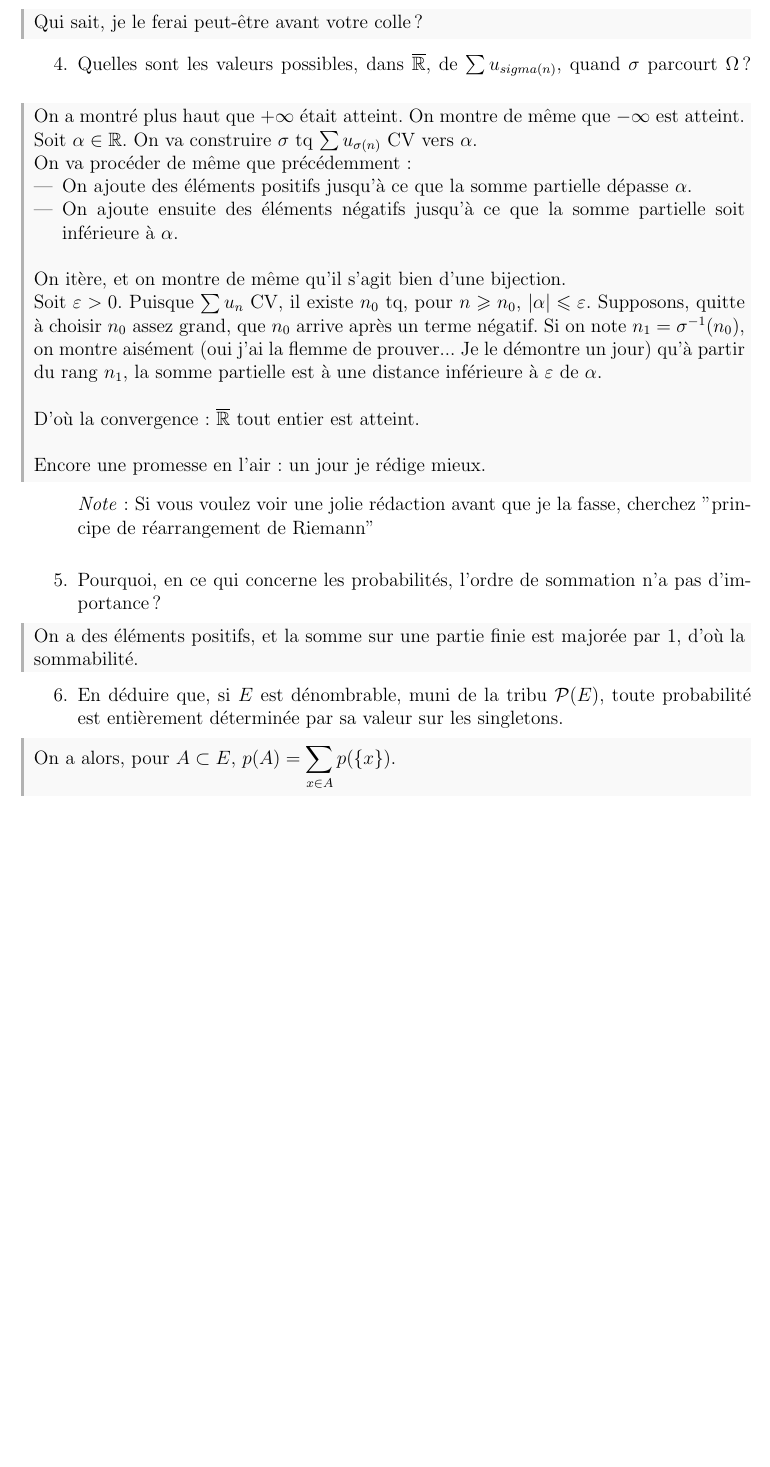
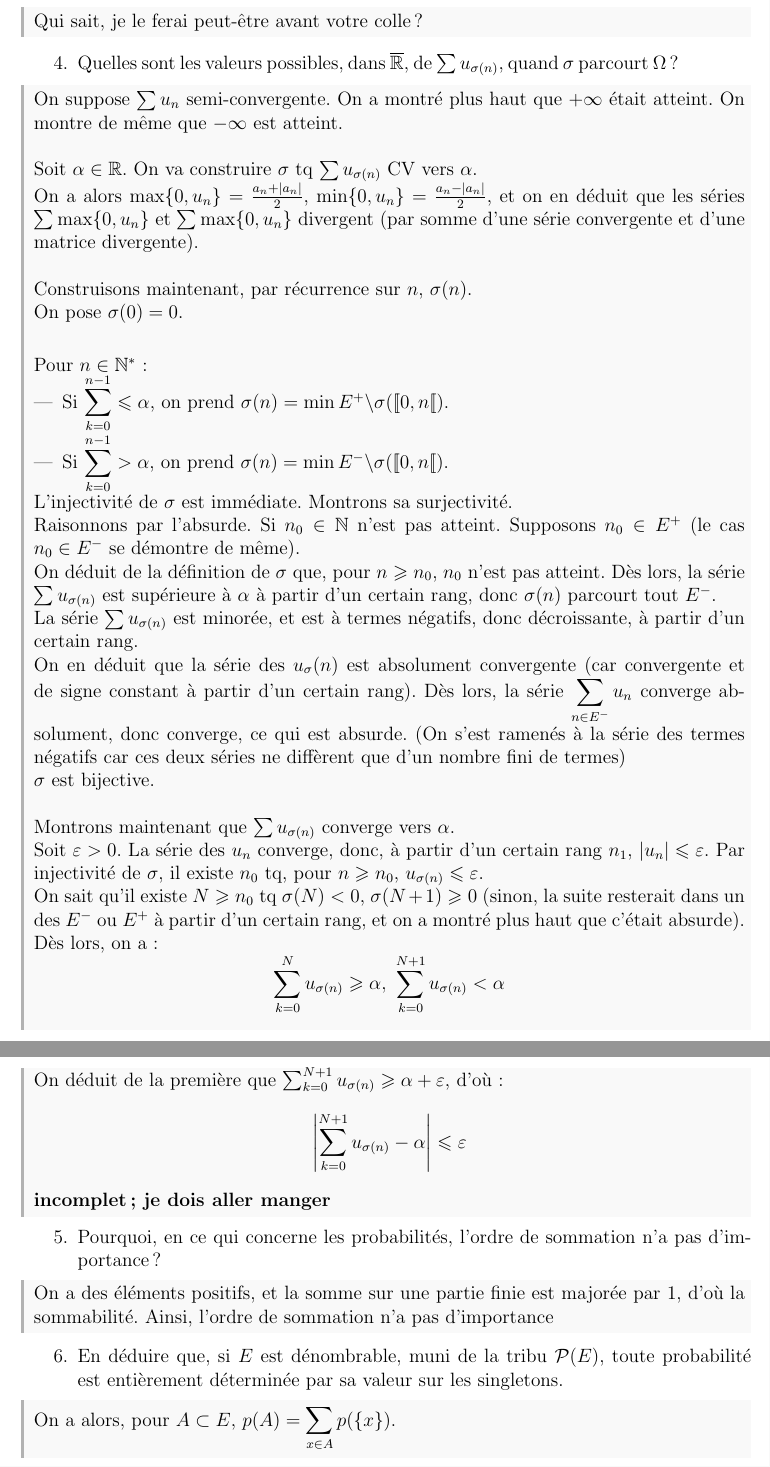
Before and after one commit to gob-an/math-colle, a LaTeX document (S9_ep.tex, which reads colle.sty): part of page 2 of 6 before the commit and two parts of pages 2 and 3 of 6 after it, the two joined at a grey line, cut so that both start at the same text, the shorter picture padded with empty space. Compiled offline with pdfLaTeX.

Commit message:
début bonne rédaction (réarrangements de Riemann)

```diff
--- a/S9_ep.tex
+++ b/S9_ep.tex
@@ -40,24 +42,37 @@
 		\begin{correctionbox}
 			Qui sait, je le ferai peut-être avant votre colle?
 		\end{correctionbox}
-		\item Quelles sont les valeurs possibles, dans $\overline {\mathbb R}$, de $\sum u_{sigma(n)}$, quand $\sigma$ parcourt $\Omega$?
+		\item Quelles sont les valeurs possibles, dans $\overline {\mathbb R}$, de $\sum u_{\sigma(n)}$, quand $\sigma$ parcourt $\Omega$?
 		\begin{correctionbox}
-			On a montré plus haut que $+\infty$ était atteint. On montre de même que $-\infty$ est atteint. \\
+			On suppose $\sum u_n$ semi-convergente.
+			On a montré plus haut que $+\infty$ était atteint. On montre de même que $-\infty$ est atteint. \\ \\
 			Soit $\alpha \in \mathbb R$. On va construire $\sigma$ tq $\sum u_{\sigma(n)}$ CV vers $\alpha$. \\
-			On va procéder de même que précédemment:
+			On a alors $\max \{0, u_n\} = \frac {a_n + |a_n|} 2$, $\min \{0, u_n\} = \frac {a_n - |a_n|} 2$, et on en déduit que les séries $\sum \max \{0, u_n\}$ et $\sum \max \{0, u_n\}$ divergent (par somme d'une série convergente et d'une matrice divergente). \\ \\
+			Construisons maintenant, par récurrence sur $n$, $\sigma(n)$.\\
+			On pose $\sigma(0)=0$. \\
+			\item Pour $n \in \N^*$:
 			\begin{itemize}
-				\item On ajoute des éléments positifs jusqu'à ce que la somme partielle dépasse $\alpha$.
-				\item On ajoute ensuite des éléments négatifs jusqu'à ce que la somme partielle soit inférieure à $\alpha$. \\
+				\item Si $\displaystyle \sum_{k=0}^{n-1} \leqslant \alpha$, on prend $\sigma(n) = \min E^+ \backslash \sigma([\![0, n[\![)$.
+				\item Si $\displaystyle \sum_{k=0}^{n-1} > \alpha$, on prend $\sigma(n) = \min E^- \backslash \sigma([\![0, n[\![)$.
 			\end{itemize}
-			On itère, et on montre de même qu'il s'agit bien d'une bijection. \\
-			Soit $\varepsilon > 0$. Puisque $\sum u_n$ CV, il existe $n_0$ tq, pour $n \geqslant n_0$, $| \alpha | \leqslant \varepsilon$. Supposons, quitte à choisir $n_0$ assez grand, que $n_0$ arrive après un terme négatif. Si on note $n_1 = \sigma^{-1}(n_0)$, on montre aisément (oui j'ai la flemme de prouver... Je le démontre un jour) qu'à partir du rang $n_1$, la somme partielle est à une distance inférieure à $\varepsilon$ de $\alpha$. \\ \\
-			D'où la convergence: $\overline {\mathbb R}$ tout entier est atteint. \\ \\
-			Encore une promesse en l'air: un jour je rédige mieux.
+			L'injectivité de $\sigma$ est immédiate. Montrons sa surjectivité. \\
+			Raisonnons par l'absurde. Si $n_0 \in \N$ n'est pas atteint. Supposons $n_0 \in E^+$ (le cas $n_0 \in E^-$ se démontre de même). \\
+			On déduit de la définition de $\sigma$ que, pour $n \geqslant n_0$, $n_0$ n'est pas atteint. Dès lors, la série $\sum u_{\sigma(n)}$ est supérieure à $\alpha$ à partir d'un certain rang, donc $\sigma(n)$ parcourt tout $E^-$. \\
+			La série $\sum u_{\sigma(n)}$ est minorée, et est à termes négatifs, donc décroissante, à partir d'un certain rang. \\
+			On en déduit que la série des $u_\sigma(n)$ est absolument convergente (car convergente et de signe constant à partir d'un certain rang). Dès lors, la série $\displaystyle \sum_{n \in E^-} u_n$ converge absolument, donc converge, ce qui est absurde. (On s'est ramenés à la série des termes négatifs car ces deux séries ne diffèrent que d'un nombre fini de termes) \\
+			$\sigma$ est bijective.
+			\\ \\
+			Montrons maintenant que $\sum u_{\sigma(n)}$ converge vers $\alpha$. \\
+			Soit $\varepsilon > 0$. La série des $u_n$ converge, donc, à partir d'un certain rang $n_1$, $|u_n| \leqslant \varepsilon$. Par injectivité de $\sigma$, il existe $n_0$ tq, pour $n \geqslant n_0$, $u_{\sigma(n)} \leqslant \varepsilon$. \\
+			On sait qu'il existe $N \geqslant n_0$ tq $\sigma(N) < 0$, $\sigma(N+1) \geqslant 0$ (sinon, la suite resterait dans un des $E^-$ ou $E^+$ à partir d'un certain rang, et on a montré plus haut que c'était absurde). Dès lors, on a:
+			$$\sum_{k=0}^{N} u_{\sigma(n)} \geqslant \alpha,\ \sum_{k=0}^{N+1} u_{\sigma(n)} < \alpha$$
+			On déduit de la première que $\sum_{k=0}^{N+1} u_{\sigma(n)} \geqslant \alpha + \varepsilon$, d'où:
+			$$\left| \sum_{k=0}^{N+1} u_{\sigma(n)} - \alpha \right| \leqslant \varepsilon$$
+			\textbf{incomplet; je dois aller manger}
 		\end{correctionbox}
-		\textit{Note}: Si vous voulez voir une jolie rédaction avant que je la fasse, cherchez "principe de réarrangement de Riemann" \\
 		\item Pourquoi, en ce qui concerne les probabilités, l'ordre de sommation n'a pas d'importance?
 		\begin{correctionbox}
-			On a des éléments positifs, et la somme sur une partie finie est majorée par 1, d'où la sommabilité.
+			On a des éléments positifs, et la somme sur une partie finie est majorée par 1, d'où la sommabilité. Ainsi, l'ordre de sommation n'a pas d'importance
 		\end{correctionbox}
 		\item En déduire que, si $E$ est dénombrable, muni de la tribu $\mathcal P (E)$, toute probabilité est entièrement déterminée par sa valeur sur les singletons.
 		\begin{correctionbox}
--- a/colle.sty
+++ b/colle.sty
@@ -24,7 +23,13 @@ innerbottommargin=4pt,
 innerleftmargin=6pt,
 innerrightmargin=4pt,
 backgroundcolor=gray!5,
-leftmargin=\dimexpr-\@totalleftmargin\relax, % ← Compense l'indentation courante
+leftmargin=\dimexpr-\@totalleftmargin\relax,
 rightmargin=0pt
 ]{correctionbox}
 \makeatother
+
+\newcommand{\N}{\mathbb N}
+\newcommand{\Z}{\mathbb Z}
+\newcommand{\Q}{\mathbb Q}
+\newcommand{\R}{\mathbb R}
+\newcommand{\C}{\mathbb C}
```
Also changed, not shown: S9_ep.pdf, S9_ep.tex (6 more changed lines), colle.sty (1 more changed lines).
